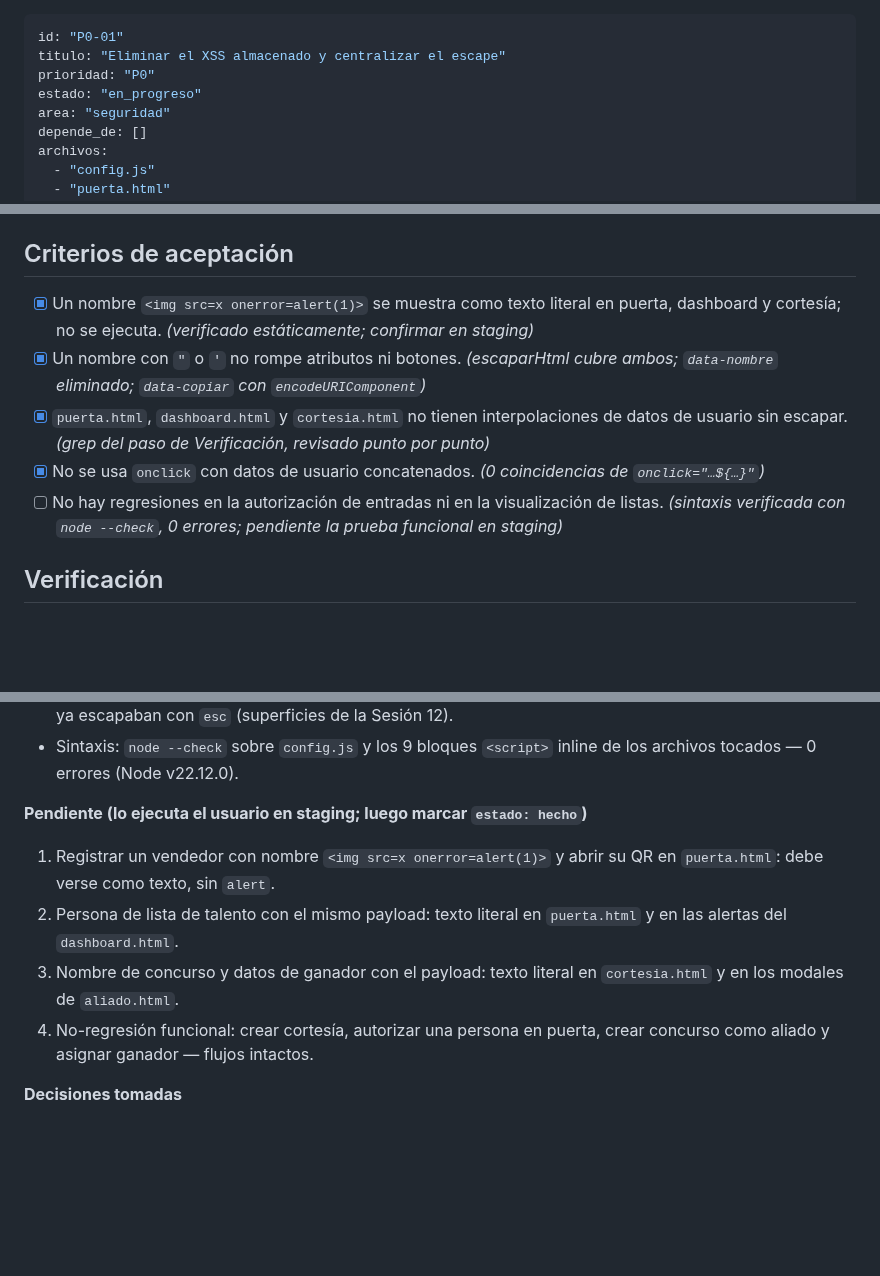
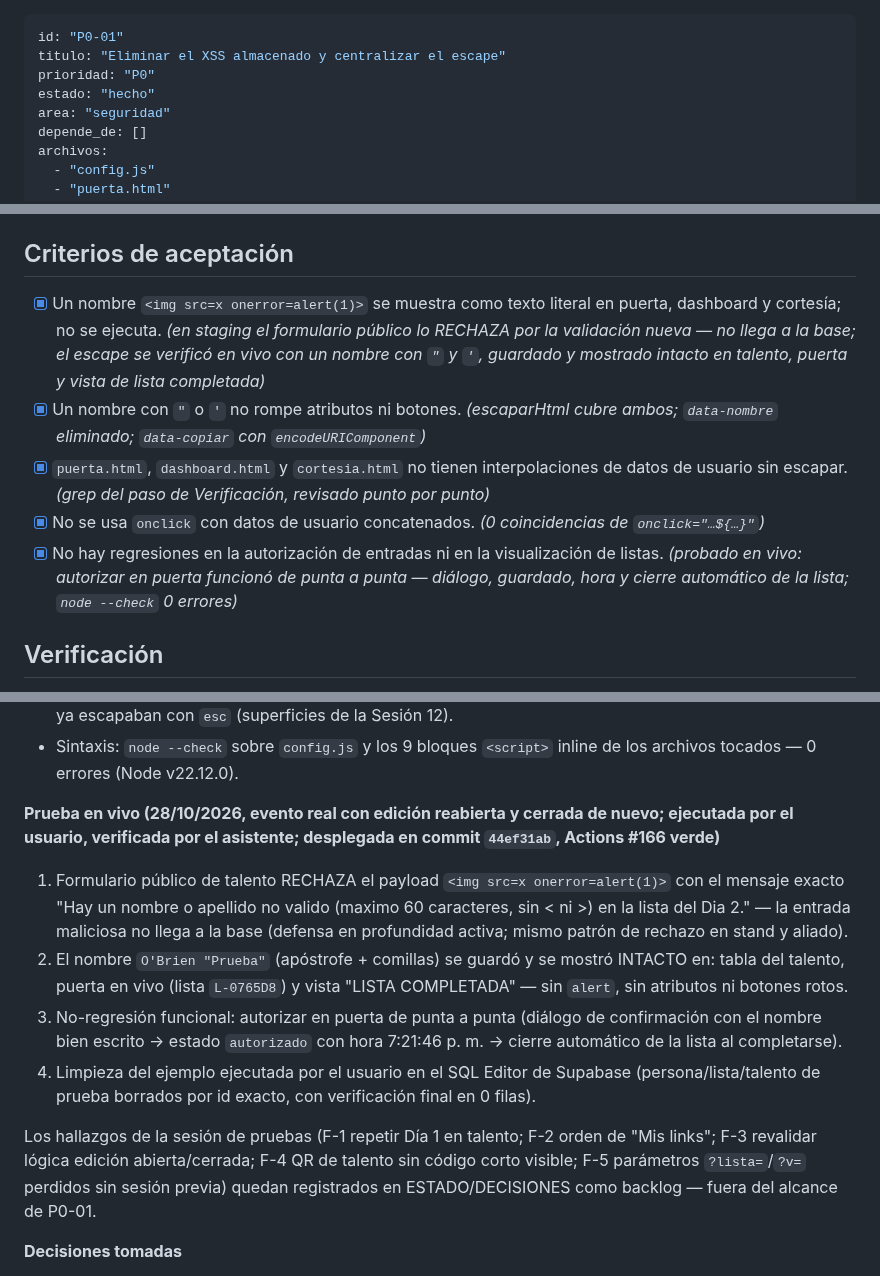
Before and after one commit to afvelis/nitroacceso, a Markdown page: tareas/P0-01-xss-escape.md, 3 parts joined by grey strips. Rendered like a GitHub page; blank space fills up the shorter version.

Commit message:
docs: P0-01 hecho con evidencia de staging

```diff
--- a/tareas/P0-01-xss-escape.md
+++ b/tareas/P0-01-xss-escape.md
@@ -2,7 +2,7 @@
 id: "P0-01"
 titulo: "Eliminar el XSS almacenado y centralizar el escape"
 prioridad: "P0"
-estado: "en_progreso"
+estado: "hecho"
 area: "seguridad"
 depende_de: []
 archivos:
@@ -53,11 +53,11 @@ Que ningún dato controlado por un usuario pueda ejecutar HTML/JS en las página
 
 ## Criterios de aceptación
 
-- [x] Un nombre `<img src=x onerror=alert(1)>` se muestra como texto literal en puerta, dashboard y cortesía; no se ejecuta. *(verificado estáticamente; confirmar en staging)*
+- [x] Un nombre `<img src=x onerror=alert(1)>` se muestra como texto literal en puerta, dashboard y cortesía; no se ejecuta. *(en staging el formulario público lo RECHAZA por la validación nueva — no llega a la base; el escape se verificó en vivo con un nombre con `"` y `'`, guardado y mostrado intacto en talento, puerta y vista de lista completada)*
 - [x] Un nombre con `"` o `'` no rompe atributos ni botones. *(escaparHtml cubre ambos; `data-nombre` eliminado; `data-copiar` con `encodeURIComponent`)*
 - [x] `puerta.html`, `dashboard.html` y `cortesia.html` no tienen interpolaciones de datos de usuario sin escapar. *(grep del paso de Verificación, revisado punto por punto)*
 - [x] No se usa `onclick` con datos de usuario concatenados. *(0 coincidencias de `onclick="…${…}"`)*
-- [ ] No hay regresiones en la autorización de entradas ni en la visualización de listas. *(sintaxis verificada con `node --check`, 0 errores; pendiente la prueba funcional en staging)*
+- [x] No hay regresiones en la autorización de entradas ni en la visualización de listas. *(probado en vivo: autorizar en puerta funcionó de punta a punta — diálogo, guardado, hora y cierre automático de la lista; `node --check` 0 errores)*
 
 ## Verificación
 
@@ -100,12 +100,14 @@ Sesión del 28/10/2026 (modo agente). Copia de trabajo verificada byte a byte co
 - Barrido de concatenaciones tipo `+ x.nombre +`: los 24 puntos restantes son `textContent`, `confirm`/`alert` nativos (solo texto), portapapeles o URLs codificadas. aliados/cortesias/aliados-concursos/coord/admin ya escapaban con `esc` (superficies de la Sesión 12).
 - Sintaxis: `node --check` sobre `config.js` y los 9 bloques `<script>` inline de los archivos tocados — 0 errores (Node v22.12.0).
 
-**Pendiente (lo ejecuta el usuario en staging; luego marcar `estado: hecho`)**
+**Prueba en vivo (28/10/2026, evento real con edición reabierta y cerrada de nuevo; ejecutada por el usuario, verificada por el asistente; desplegada en commit `44ef31ab`, Actions #166 verde)**
 
-1. Registrar un vendedor con nombre `<img src=x onerror=alert(1)>` y abrir su QR en `puerta.html`: debe verse como texto, sin `alert`.
-2. Persona de lista de talento con el mismo payload: texto literal en `puerta.html` y en las alertas del `dashboard.html`.
-3. Nombre de concurso y datos de ganador con el payload: texto literal en `cortesia.html` y en los modales de `aliado.html`.
-4. No-regresión funcional: crear cortesía, autorizar una persona en puerta, crear concurso como aliado y asignar ganador — flujos intactos.
+1. Formulario público de talento RECHAZA el payload `<img src=x onerror=alert(1)>` con el mensaje exacto "Hay un nombre o apellido no valido (maximo 60 caracteres, sin < ni >) en la lista del Dia 2." — la entrada maliciosa no llega a la base (defensa en profundidad activa; mismo patrón de rechazo en stand y aliado).
+2. El nombre `O'Brien "Prueba"` (apóstrofe + comillas) se guardó y se mostró INTACTO en: tabla del talento, puerta en vivo (lista `L-0765D8`) y vista "LISTA COMPLETADA" — sin `alert`, sin atributos ni botones rotos.
+3. No-regresión funcional: autorizar en puerta de punta a punta (diálogo de confirmación con el nombre bien escrito → estado `autorizado` con hora 7:21:46 p. m. → cierre automático de la lista al completarse).
+4. Limpieza del ejemplo ejecutada por el usuario en el SQL Editor de Supabase (persona/lista/talento de prueba borrados por id exacto, con verificación final en 0 filas).
+
+Los hallazgos de la sesión de pruebas (F-1 repetir Día 1 en talento; F-2 orden de "Mis links"; F-3 revalidar lógica edición abierta/cerrada; F-4 QR de talento sin código corto visible; F-5 parámetros `?lista=`/`?v=` perdidos sin sesión previa) quedan registrados en ESTADO/DECISIONES como backlog — fuera del alcance de P0-01.
 
 **Decisiones tomadas**
 
```
